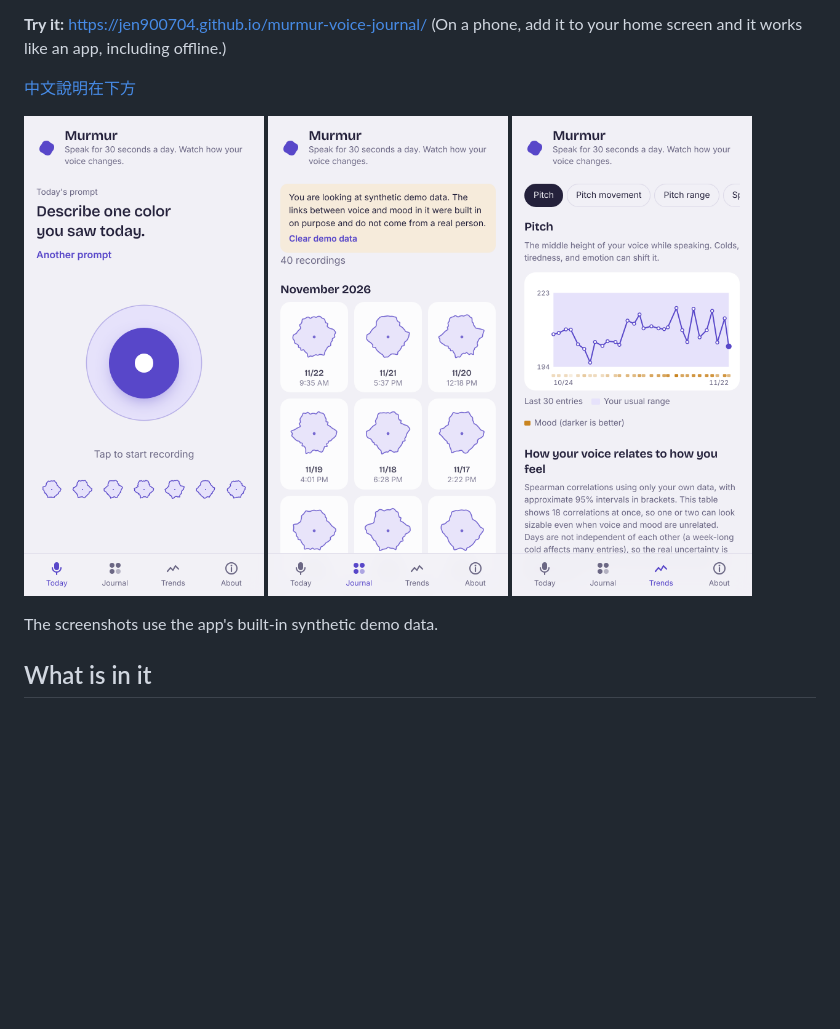
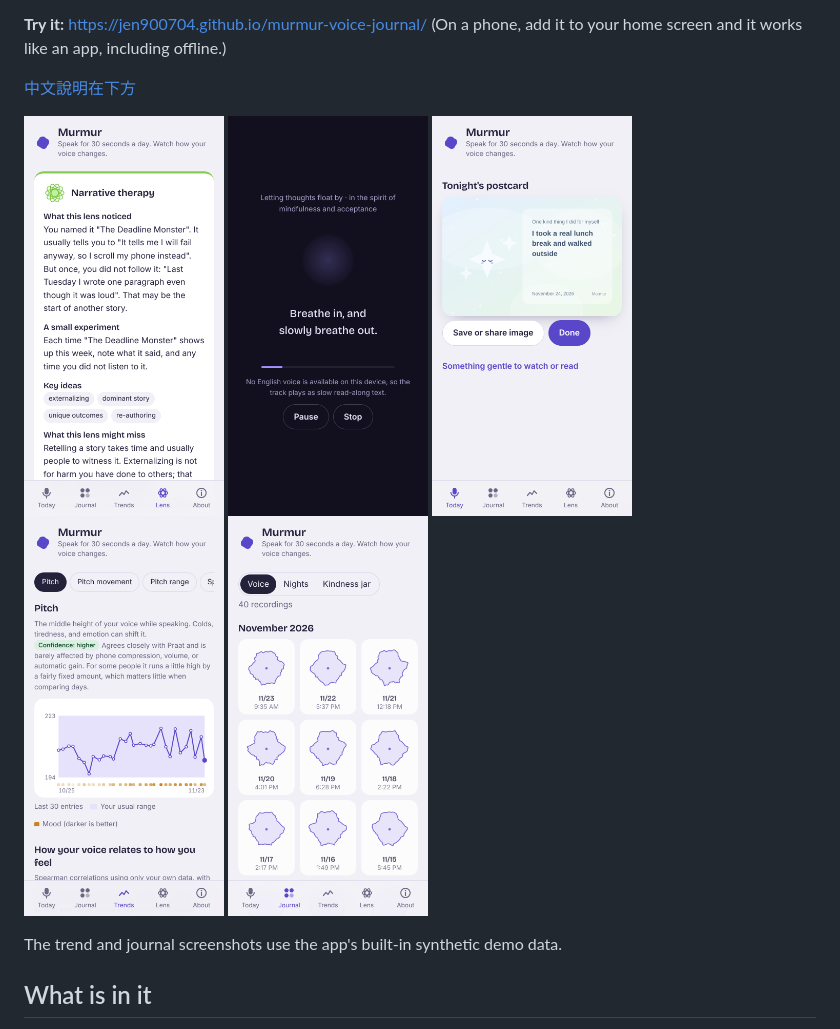
Before and after one commit to jen900704/murmur-voice-journal, a Markdown page: README.md, the part around the change. Drawn GitHub-style; pictures changed too: docs/bedtime.png (added), docs/journal.png, docs/lens.png (added); blank space fills up the shorter version.

```diff
--- a/README.md
+++ b/README.md
@@ -8,12 +8,14 @@ A private voice journal and wind-down companion that runs entirely in your brows
 [中文說明在下方](#中文說明)
 
 <p>
-  <img src="docs/today.png" width="240" alt="Recording screen with today's prompt and the record button">
-  <img src="docs/journal.png" width="240" alt="Journal of voice shapes, one per recording">
-  <img src="docs/trends.png" width="240" alt="Trend chart of pitch with the usual range shaded, and a table of correlations with mood and energy">
+  <img src="docs/lens.png" width="200" alt="Theory lens summary in the style of narrative therapy">
+  <img src="docs/bedtime.png" width="200" alt="Bedtime track playing on a dark screen with a breathing circle">
+  <img src="docs/postcard.png" width="200" alt="A pastel postcard with one kind thing written on it">
+  <img src="docs/trends.png" width="200" alt="Trend chart of pitch with the usual range shaded">
+  <img src="docs/journal.png" width="200" alt="Journal of voice shapes, one per recording">
 </p>
 
-The screenshots use the app's built-in synthetic demo data.
+The trend and journal screenshots use the app's built-in synthetic demo data.
 
 ## What is in it
 
```
Also changed, not shown: 2 other files.
